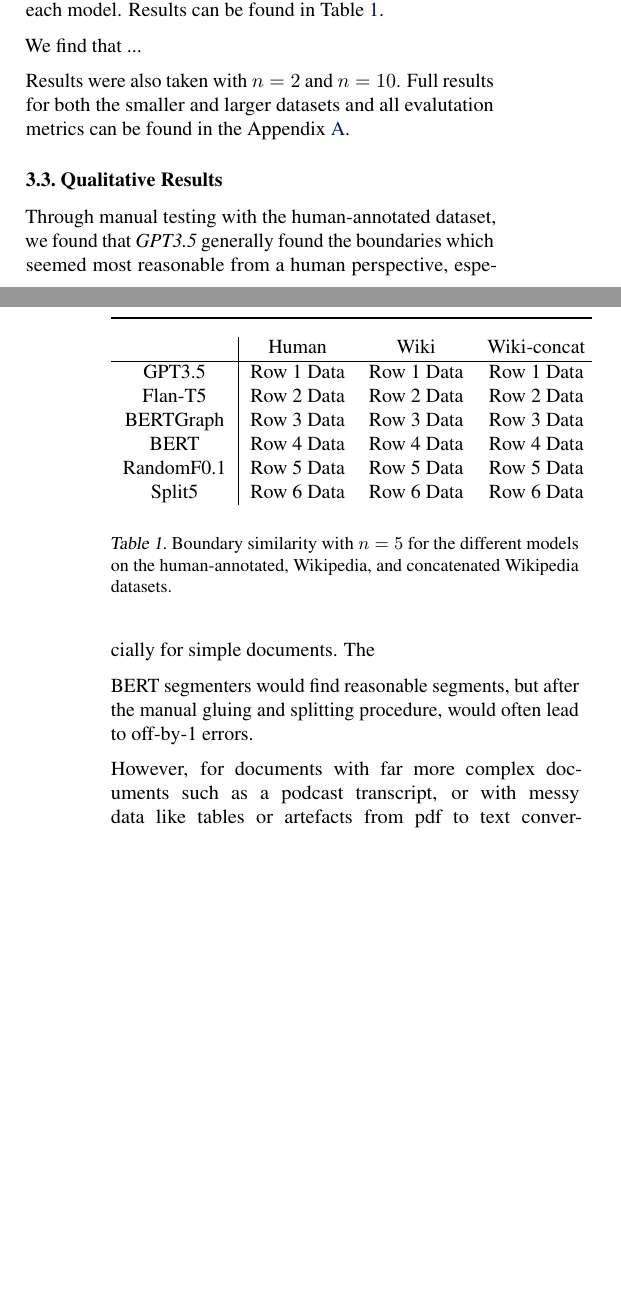
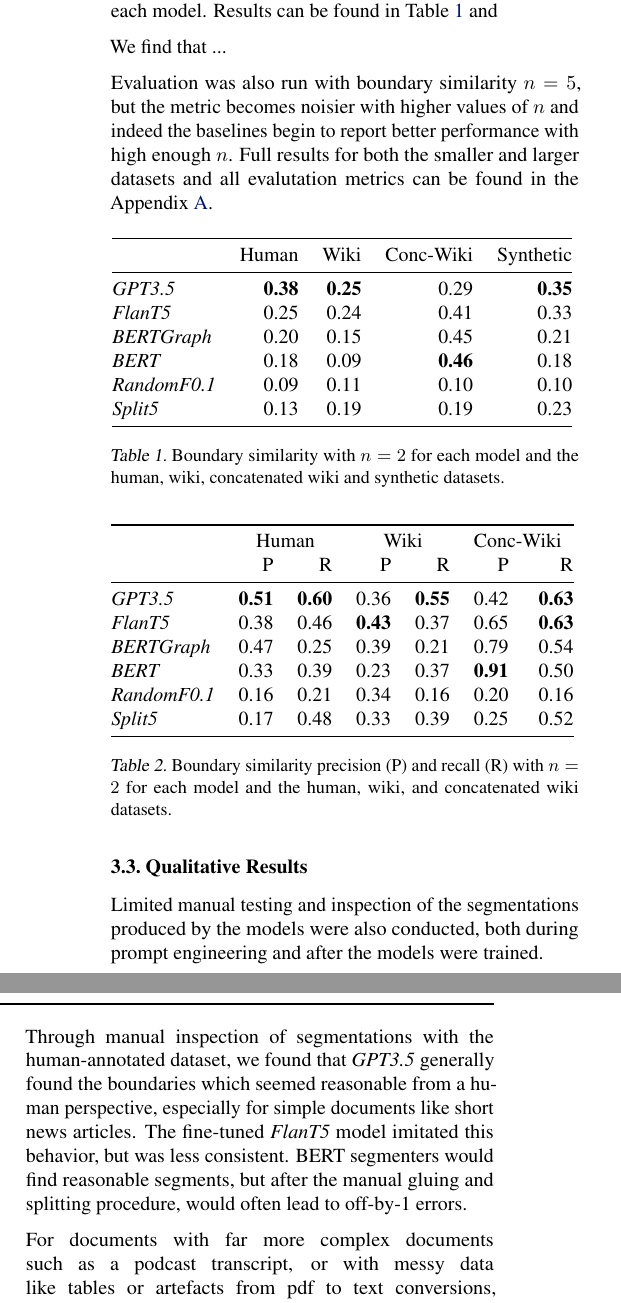
Before and after one commit to PierreRL/LLMsForTextSegmentation, a LaTeX paper (LLMsForTopicSegmentation.tex, which reads Sections/3. Experiments/3.2 Results.tex): two parts of the columns of pages 3 and 4 of 5 before the commit and two parts of the columns of page 4 of 5 after it, joined at a grey line, cut so that both start at the same text, the shorter picture padded with empty space. Compiled offline with pdfLaTeX.

Commit message:
feat: tables

```diff
--- a/LLMsForTopicSegmentation.tex
+++ b/LLMsForTopicSegmentation.tex
@@ -1,15 +1,11 @@
-%%%%%%%% CS-502 EXAMPLE LATEX SUBMISSION FILE %%%%%%%%%%%%%%%%%
-
 \documentclass{article}
 
-% Recommended, but optional, packages for figures and better typesetting:
 \usepackage{amsmath}
 \usepackage{microtype}
 \usepackage{graphicx}
 \usepackage{subfigure}
-\usepackage{booktabs} % for professional tables
+\usepackage{booktabs}
 \usepackage{hyperref}
-\usepackage{subfiles}
 
 \usepackage[accepted]{cs502}
 
@@ -51,3 +47,5 @@
 
 % 3. Experiments
 \section{Experiments}\label{Results}
+\input{Sections/3. Experiments/3.1 Models}
+\input{Sections/3. Experiments/3.2 Results}
@@ -56,7 +52,7 @@
 
 % 4. Conclusion
 \section{Conclusion}\label{Conclusion}
-\subfile{Sections/4. Conclusion/Conclusion}
+\input{Sections/4. Conclusion/Conclusion.tex}
 
 % Bibliography
 \bibliography{references.bib}
@@ -67,6 +63,6 @@
 
 \appendix
 \section{Appendix}\label{Appendix}
-\subfile{Sections/5. Appendix/5.1 Appendix}
+\input{Sections/5. Appendix/5.1 Appendix}
 
 \end{document}
--- a/Sections/3. Experiments/3.2 Results.tex
+++ b/Sections/3. Experiments/3.2 Results.tex
@@ -5,31 +7,52 @@
 Due to resource constraints, we could not test \emph{GPT3.5} on the full wikipedia or full concatenated wikipedia datasets. Instead, we took the largest subset that fit within resource constraints. We evaluated all other models on the full datasets to verify that similar results are obtained. Further details on the experimental procedure are witheld for proprietary reasons.
 
-We evaluate primarily using the previously discussed boundary similarity metric with $n=5$. We also looked at precision and recall which helped us characterize the behavior of each model. Results can be found in Table~\ref{tab:quant_results}.
+We evaluate primarily using the previously discussed boundary similarity metric with $n=2$. We also looked at precision and recall which helped us characterize the behavior of each model. Results can be found in Table~\ref{tab:quant_results} and
 
 We find that ...
 
-Results were also taken with $n=2$ and $n=10$. Full results for both the smaller and larger datasets and all evalutation metrics can be found in the Appendix~\ref{Appendix}.
+Evaluation was also run with boundary similarity $n=5$, but the metric becomes noisier with higher values of $n$ and indeed the baselines begin to report better performance with high enough $n$. Full results for both the smaller and larger datasets and all evalutation metrics can be found in the Appendix~\ref{Appendix}.
 
 \begin{table}[ht]
 \centering
-\begin{tabular}{c|ccc}
-& Human & Wiki & Wiki-concat \\ \hline
-GPT3.5  & Row 1 Data & Row 1 Data & Row 1 Data \\
-Flan-T5  & Row 2 Data & Row 2 Data & Row 2 Data \\
-BERTGraph & Row 3 Data & Row 3 Data & Row 3 Data \\
-BERT & Row 4 Data & Row 4 Data & Row 4 Data \\
-RandomF0.1& Row 5 Data & Row 5 Data & Row 5 Data \\
-Split5 & Row 6 Data & Row 6 Data & Row 6 Data \\
+\begin{tabular}{@{}lrrrr@{}}
+\toprule
+& Human & Wiki & Conc-Wiki & Synthetic \\ \midrule
+\it GPT3.5  & \bf 0.38 & \bf 0.25 & 0.29 & \bf 0.35 \\
+\it FlanT5  & 0.25 & 0.24 & 0.41 & 0.33 \\
+\it BERTGraph & 0.20 & 0.15 & 0.45 & 0.21 \\
+\it BERT & 0.18 & 0.09 & \bf 0.46 & 0.18 \\
+\it RandomF0.1& 0.09 & 0.11 & 0.10 & 0.10 \\
+\it Split5 & 0.13 & 0.19 & 0.19 & 0.23 \\
+\bottomrule
 \end{tabular}
-\caption{Boundary similarity with $n=5$ for the different models on the human-annotated, Wikipedia, and concatenated Wikipedia datasets.}
+\caption{Boundary similarity with $n=2$ for each model and the human, wiki, concatenated wiki and synthetic datasets.}
 \label{tab:quant_results}
 \end{table}
 
+\begin{table}[ht]
+    \centering
+    \begin{tabular}{@{}lrrrrrr@{}}
+    \toprule
+    & \multicolumn{2}{c}{Human} & \multicolumn{2}{c}{Wiki} & \multicolumn{2}{c}{Conc-Wiki} \\
+    & P & R & P & R & P & R \\
+    \midrule
+    \it GPT3.5 & \bf 0.51 & \bf 0.60 & 0.36 & \bf 0.55 & 0.42 & \bf 0.63 \\
+    \it FlanT5  & 0.38 & 0.46 & \bf 0.43 & 0.37 & 0.65 & \bf 0.63 \\
+    \it BERTGraph & 0.47 & 0.25 & 0.39 & 0.21 & 0.79 & 0.54 \\
+    \it BERT & 0.33 & 0.39 & 0.23 & 0.37 & \bf 0.91 & 0.50 \\
+    \it RandomF0.1 & 0.16 & 0.21 & 0.34 & 0.16 & 0.20 & 0.16 \\
+    \it Split5 & 0.17 & 0.48 & 0.33 & 0.39 & 0.25 & 0.52 \\
+    \bottomrule
+    \end{tabular}
+    \caption{Boundary similarity precision (P) and recall (R) with $n=2$ for each model and the human, wiki, and concatenated wiki datasets.}\label{tab:quant_results_precision_recall}
+
+\end{table}
+
+
 \subsection{Qualitative Results}
 
-Through manual testing with the human-annotated dataset, we found that \emph{GPT3.5} generally found the boundaries which seemed most reasonable from a human perspective, especially for simple documents. The
+Limited manual testing and inspection of the segmentations produced by the models were also conducted, both during prompt engineering and after the models were trained.
 
+Through manual inspection of segmentations with the human-annotated dataset, we found that \emph{GPT3.5} generally found the boundaries which seemed reasonable from a human perspective, especially for simple documents like short news articles. The fine-tuned \emph{FlanT5} model imitated this behavior, but was less consistent. BERT segmenters would find reasonable segments, but after the manual gluing and splitting procedure, would often lead to off-by-1 errors.
 
-BERT segmenters would find reasonable segments, but after the manual gluing and splitting procedure, would often lead to off-by-1 errors.
-
-However, for documents with far more complex documents such as a podcast transcript, or with messy data like tables or artefacts from pdf to text conversions, \emph{GPT3.5} would sometimes return indices with a regular pattern. For example, the GLM might return '$[1,15,22, ..., 76, 79, 82, 85, 88, ..., 184, 187, ...]$'. Often, the pattern would continue far beyond the number of sentences in the input indicating that the model became stuck in a regular pattern. Perhaps better prompt engineering, a more rigorous data-processing procedure or the use of newer models would help, but our current approach was resource constrained and required the ability to pass noisy documents to the model. A more thorough investigation of the logits computed by the model is required to understand how and when this occurs, and how to mitigate it.
+For documents with far more complex documents such as a podcast transcript, or with messy data like tables or artefacts from pdf to text conversions, \emph{GPT3.5} would sometimes return indices with a regular pattern. For example, the GLM might return '$[1,15,22, \ldots, 76, 79, 82, 85, 88, \ldots, 184, 187, \ldots]$'. Often, the pattern would continue far beyond the number of sentences in the input indicating that the model became stuck in a regular pattern. Perhaps better prompt engineering, a more rigorous data-processing procedure or the use of newer models would help, but our current approach was resource constrained and required the ability to pass noisy documents to the model. A more thorough investigation of the logits computed by the model is required to understand how and when this occurs, and how to mitigate it.
```
Also changed, not shown: Sections/2. Method/2.1 Datasets.tex (+3 -3 lines), Sections/3. Experiments/3.1 Models.tex (+2 -2 lines), references.bib (+1 -48 lines), LLMsForTopicSegmentation.pdf, LLMsForTopicSegmentation.tex (12 more changed lines), Sections/3. Experiments/3.2 Results.tex (2 more changed lines).
